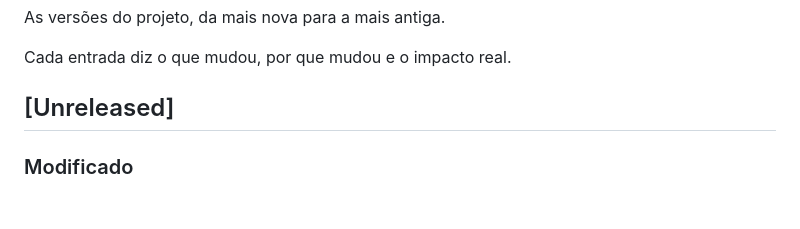
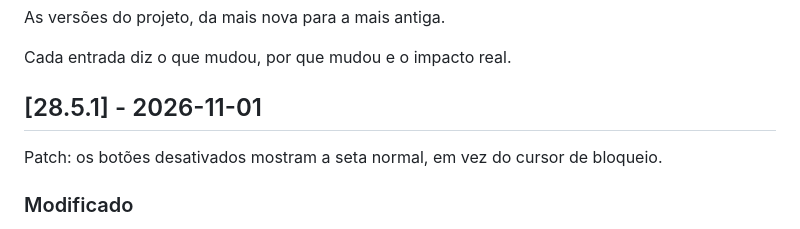
Before and after one commit to diogocarvalhoinfo/capture-engine, a Markdown page: CHANGELOG.md, the part around the change. GitHub-like rendering; blank space fills up the shorter version.

```diff
--- a/CHANGELOG.md
+++ b/CHANGELOG.md
@@ -4,7 +4,9 @@ As versões do projeto, da mais nova para a mais antiga.
 
 Cada entrada diz o que mudou, por que mudou e o impacto real.
 
-## [Unreleased]
+## [28.5.1] - 2026-11-01
+
+Patch: os botões desativados mostram a seta normal, em vez do cursor de bloqueio.
 
 ### Modificado
 
```
Also changed, not shown: README.md (+1 -1 lines), docs/images/admin-mode.png, 1 other file.
